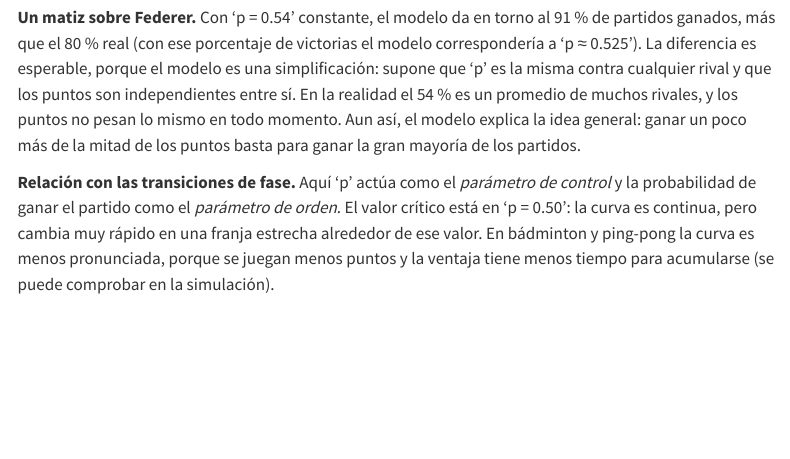
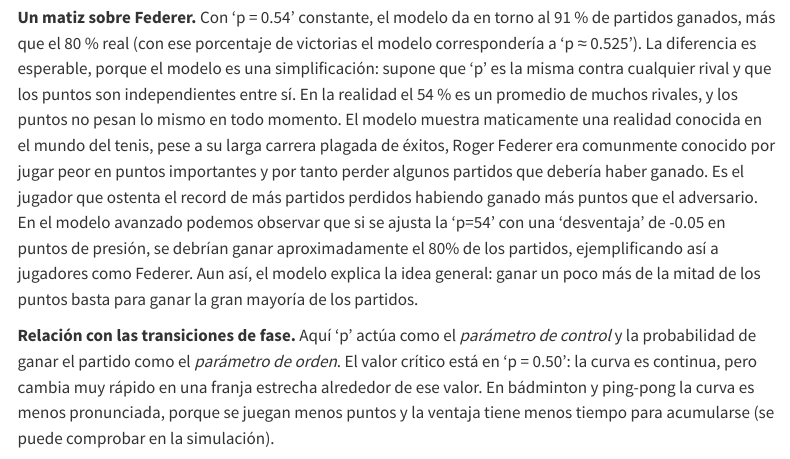
Before and after one commit to SportLab-Parable/ProbabilidadGanarTenis, a Quarto document (memoria.qmd): the page in a window 1100 px wide, from 840 px down. Rendered offline with R 4.5, knitr and Pandoc in place of Quarto, with nearby package versions; menus at the side of the page are left out.

Commit message:
apunte sobre federer

```diff
--- a/memoria.qmd
+++ b/memoria.qmd
@@ -48,7 +48,7 @@ a set.
 el modelo correspondería a 'p ≈ 0.525'). La diferencia es esperable, porque el
 modelo es una simplificación: supone que 'p' es la misma contra cualquier rival y
 que los puntos son independientes entre sí. En la realidad el 54 % es un promedio
-de muchos rivales, y los puntos no pesan lo mismo en todo momento.
+de muchos rivales, y los puntos no pesan lo mismo en todo momento. El modelo muestra maticamente una realidad conocida en el mundo del tenis, pese a su larga carrera plagada de éxitos, Roger Federer era comunmente conocido por jugar peor en puntos importantes y por tanto perder algunos partidos que debería haber ganado. Es el jugador que ostenta el record de más partidos perdidos habiendo ganado más puntos que el adversario. En el modelo avanzado podemos observar que si se ajusta la 'p=54' con una 'desventaja' de -0.05 en puntos de presión, se debrían ganar aproximadamente el 80% de los partidos, ejemplificando así a jugadores como Federer.
 Aun así, el modelo explica la idea
 general: ganar un poco más de la mitad de los puntos basta para ganar la gran
 mayoría de los partidos.
```
Also changed, not shown: memoria.html (added), victorias_vs_p.png (added).
